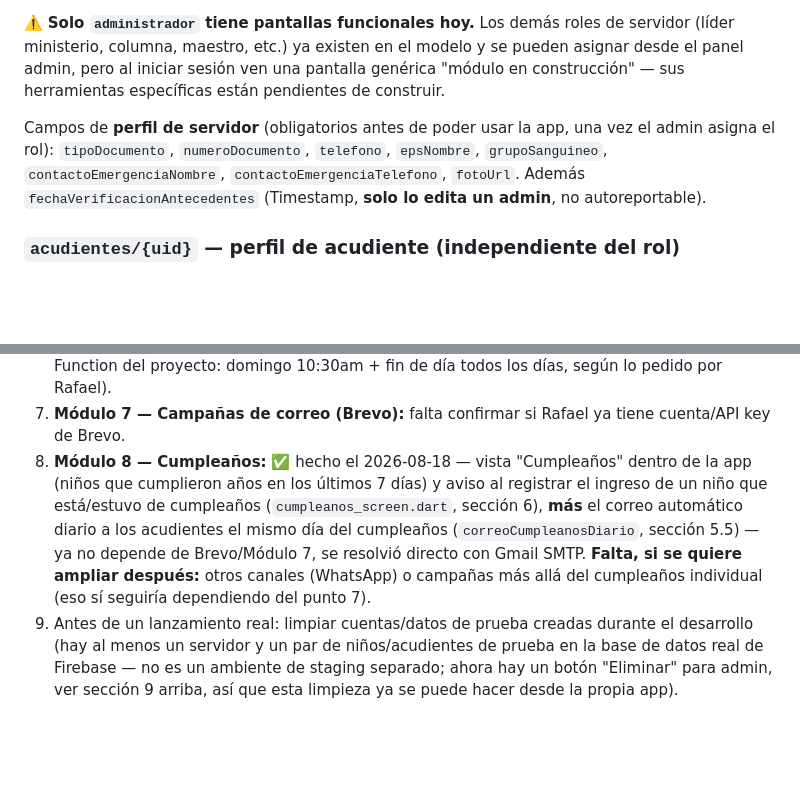
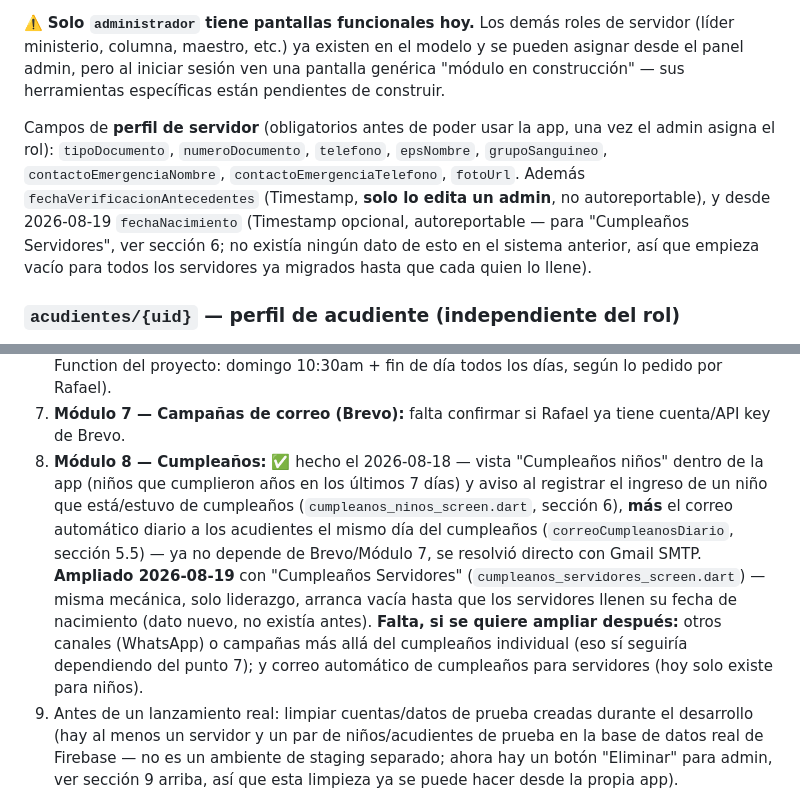
Before and after one commit to geregius/rocakids-app, a Markdown page: docs/estado-proyecto.md, 2 parts joined by grey strips. GitHub-like rendering; blank space fills up the shorter version.

Commit message:
Documentar Cumpleaños Servidores y renombrado de Cumpleaños niños

```diff
--- a/docs/estado-proyecto.md
+++ b/docs/estado-proyecto.md
@@ -113,7 +113,7 @@ Campos: `correo`, `nombre`, `apellido`, `rol`, `activo`, `creadoEn`, y campos de
 
 ⚠️ **Solo `administrador` tiene pantallas funcionales hoy.** Los demás roles de servidor (líder ministerio, columna, maestro, etc.) ya existen en el modelo y se pueden asignar desde el panel admin, pero al iniciar sesión ven una pantalla genérica "módulo en construcción" — sus herramientas específicas están pendientes de construir.
 
-Campos de **perfil de servidor** (obligatorios antes de poder usar la app, una vez el admin asigna el rol): `tipoDocumento`, `numeroDocumento`, `telefono`, `epsNombre`, `grupoSanguineo`, `contactoEmergenciaNombre`, `contactoEmergenciaTelefono`, `fotoUrl`. Además `fechaVerificacionAntecedentes` (Timestamp, **solo lo edita un admin**, no autoreportable).
+Campos de **perfil de servidor** (obligatorios antes de poder usar la app, una vez el admin asigna el rol): `tipoDocumento`, `numeroDocumento`, `telefono`, `epsNombre`, `grupoSanguineo`, `contactoEmergenciaNombre`, `contactoEmergenciaTelefono`, `fotoUrl`. Además `fechaVerificacionAntecedentes` (Timestamp, **solo lo edita un admin**, no autoreportable), y desde 2026-08-19 `fechaNacimiento` (Timestamp opcional, autoreportable — para "Cumpleaños Servidores", ver sección 6; no existía ningún dato de esto en el sistema anterior, así que empieza vacío para todos los servidores ya migrados hasta que cada quien lo llene).
 
 ### `acudientes/{uid}` — perfil de acudiente (independiente del rol)
 Campos: `tipoDocumento`, `numeroDocumento`, `nombres`, `apellidos`, `telefonoCelular`, `correoElectronico`, `fotoSeguridadUrl`, `estadoAutorizacion` (Autorizado/Restringido, solo admin lo cambia), `observacionesRestriccion` (solo admin).
@@ -335,7 +336,7 @@ Todo en la misma sesión, en este orden:
 5. **Módulo 4 — Check-in/Check-out:** ✅ Fase 1 (registro manual con internet) lista, ver `registros/{autoId}` en sección 5. **Fase 2 (escáner QR) ✅ construida el 2026-08-18** — escaneo de la manilla (no del niño directamente) para llenar la Entrada y para dar Salida por match de manilla gemela, ver "Escaneo de manilla con QR" al principio de esta sección — código listo y probado con datos reales, solo falta la manilla física con QR de verdad. Falta Fase 3 (modo offline con cola de sincronización) — decisión explícita de Rafael de dejarla para después.
 6. **Módulo 5 — Cierre automático** — ✅ hecho el 2026-08-15, ver sección 5.5 (primera Cloud Function del proyecto: domingo 10:30am + fin de día todos los días, según lo pedido por Rafael).
 7. **Módulo 7 — Campañas de correo (Brevo):** falta confirmar si Rafael ya tiene cuenta/API key de Brevo.
-8. **Módulo 8 — Cumpleaños:** ✅ hecho el 2026-08-18 — vista "Cumpleaños" dentro de la app (niños que cumplieron años en los últimos 7 días) y aviso al registrar el ingreso de un niño que está/estuvo de cumpleaños (`cumpleanos_screen.dart`, sección 6), **más** el correo automático diario a los acudientes el mismo día del cumpleaños (`correoCumpleanosDiario`, sección 5.5) — ya no depende de Brevo/Módulo 7, se resolvió directo con Gmail SMTP. **Falta, si se quiere ampliar después:** otros canales (WhatsApp) o campañas más allá del cumpleaños individual (eso sí seguiría dependiendo del punto 7).
+8. **Módulo 8 — Cumpleaños:** ✅ hecho el 2026-08-18 — vista "Cumpleaños niños" dentro de la app (niños que cumplieron años en los últimos 7 días) y aviso al registrar el ingreso de un niño que está/estuvo de cumpleaños (`cumpleanos_ninos_screen.dart`, sección 6), **más** el correo automático diario a los acudientes el mismo día del cumpleaños (`correoCumpleanosDiario`, sección 5.5) — ya no depende de Brevo/Módulo 7, se resolvió directo con Gmail SMTP. **Ampliado 2026-08-19** con "Cumpleaños Servidores" (`cumpleanos_servidores_screen.dart`) — misma mecánica, solo liderazgo, arranca vacía hasta que los servidores llenen su fecha de nacimiento (dato nuevo, no existía antes). **Falta, si se quiere ampliar después:** otros canales (WhatsApp) o campañas más allá del cumpleaños individual (eso sí seguiría dependiendo del punto 7); y correo automático de cumpleaños para servidores (hoy solo existe para niños).
 9. Antes de un lanzamiento real: limpiar cuentas/datos de prueba creadas durante el desarrollo (hay al menos un servidor y un par de niños/acudientes de prueba en la base de datos real de Firebase — no es un ambiente de staging separado; ahora hay un botón "Eliminar" para admin, ver sección 9 arriba, así que esta limpieza ya se puede hacer desde la propia app).
 
 ---
```
Also changed, not shown: other parts of docs/estado-proyecto.md (+4 -3 lines).
